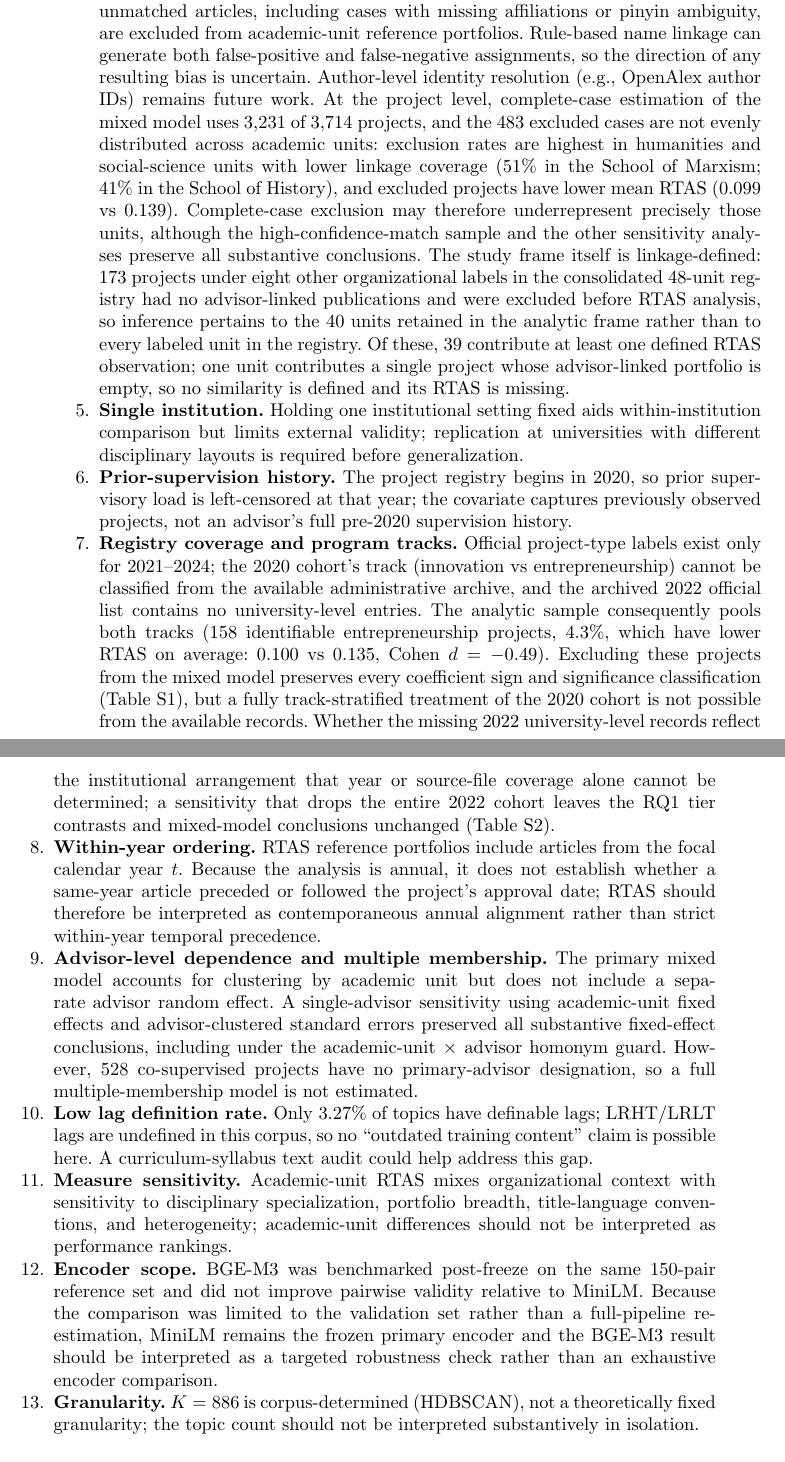
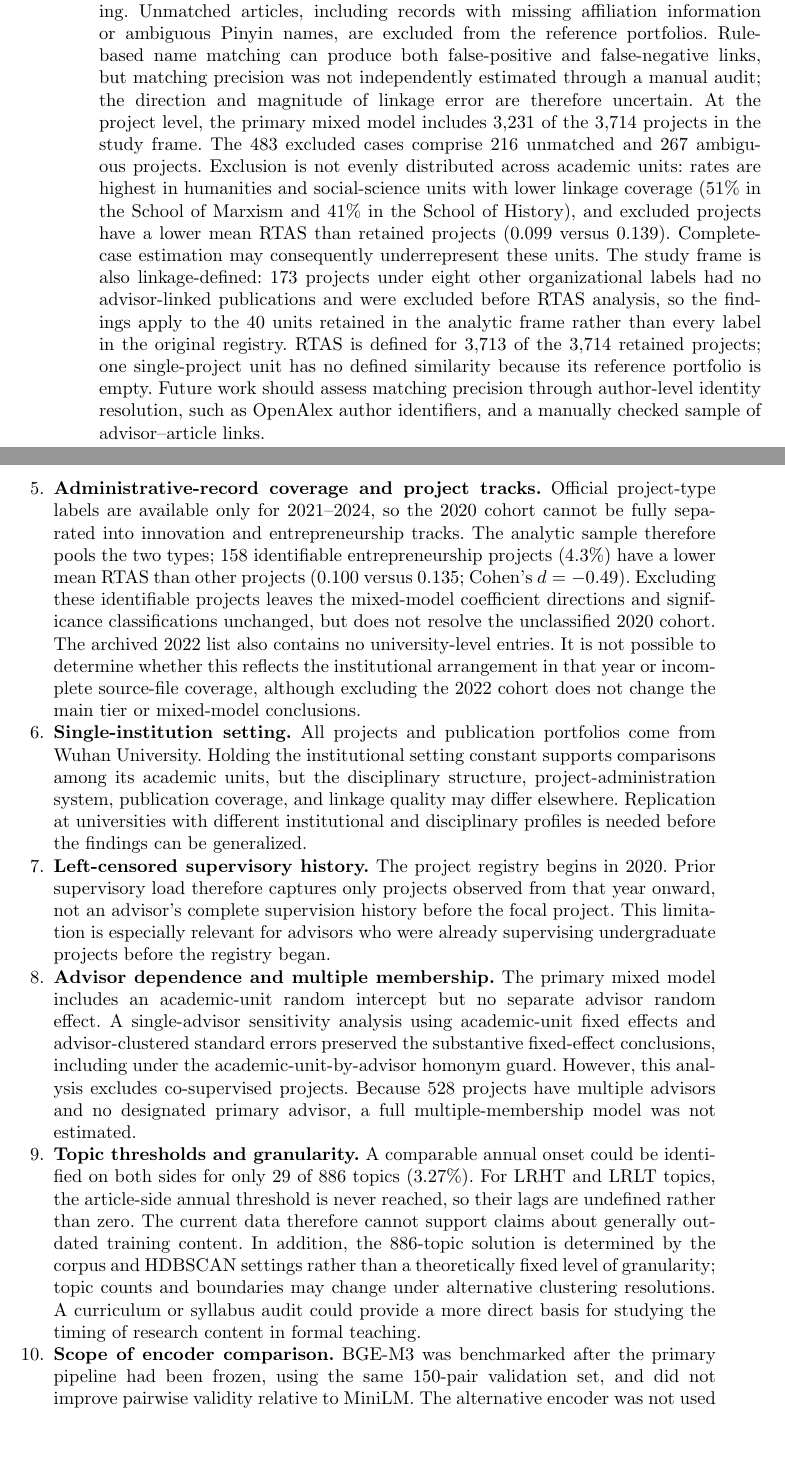
Before and after one commit to victoryangcw/RTAS-knowledge-diffusion, a LaTeX paper (manuscript/springer_submission/main.tex): two parts of pages 30 and 31 of 37, joined at a grey line, cut so that both start at the same text, the shorter picture padded with empty space. Compiled offline with pdfLaTeX.

Commit message:
Refine Limitations to distinguish unresolved constraints from Discussion

```diff
--- a/manuscript/springer_submission/main.tex
+++ b/manuscript/springer_submission/main.tex
@@ -414,23 +414,17 @@ The appropriate use of RTAS is descriptive and question-specific. Responsible-me
 
-\item \textbf{Linkage coverage.} 58.5\% of articles are advisor-matched to academic units; unmatched articles, including cases with missing affiliations or pinyin ambiguity, are excluded from academic-unit reference portfolios. Rule-based name linkage can generate both false-positive and false-negative assignments, so the direction of any resulting bias is uncertain. Author-level identity resolution (e.g., OpenAlex author IDs) remains future work. At the project level, complete-case estimation of the mixed model uses 3,231 of 3,714 projects, and the 483 excluded cases are not evenly distributed across academic units: exclusion rates are highest in humanities and social-science units with lower linkage coverage (51\% in the School of Marxism; 41\% in the School of History), and excluded projects have lower mean RTAS (0.099 vs 0.139). Complete-case exclusion may therefore underrepresent precisely those units, although the high-confidence-match sample and the other sensitivity analyses preserve all substantive conclusions. The study frame itself is linkage-defined: 173 projects under eight other organizational labels in the consolidated 48-unit registry had no advisor-linked publications and were excluded before RTAS analysis, so inference pertains to the 40 units retained in the analytic frame rather than to every labeled unit in the registry. Of these, 39 contribute at least one defined RTAS observation; one unit contributes a single project whose advisor-linked portfolio is empty, so no similarity is defined and its RTAS is missing.
+\item \textbf{Advisor--article linkage coverage and accuracy.} Only 58.5\% of retrieved articles are assigned to at least one academic unit through advisor--author matching. Unmatched articles, including records with missing affiliation information or ambiguous Pinyin names, are excluded from the reference portfolios. Rule-based name matching can produce both false-positive and false-negative links, but matching precision was not independently estimated through a manual audit; the direction and magnitude of linkage error are therefore uncertain. At the project level, the primary mixed model includes 3,231 of the 3,714 projects in the study frame. The 483 excluded cases comprise 216 unmatched and 267 ambiguous projects. Exclusion is not evenly distributed across academic units: rates are highest in humanities and social-science units with lower linkage coverage (51\% in the School of Marxism and 41\% in the School of History), and excluded projects have a lower mean RTAS than retained projects (0.099 versus 0.139). Complete-case estimation may consequently underrepresent these units. The study frame is also linkage-defined: 173 projects under eight other organizational labels had no advisor-linked publications and were excluded before RTAS analysis, so the findings apply to the 40 units retained in the analytic frame rather than every label in the original registry. RTAS is defined for 3,713 of the 3,714 retained projects; one single-project unit has no defined similarity because its reference portfolio is empty. Future work should assess matching precision through author-level identity resolution, such as OpenAlex author identifiers, and a manually checked sample of advisor--article links.
 
-\item \textbf{Single institution.} Holding one institutional setting fixed aids within-institution comparison but limits external validity; replication at universities with different disciplinary layouts is required before generalization.
+\item \textbf{Administrative-record coverage and project tracks.} Official project-type labels are available only for 2021--2024, so the 2020 cohort cannot be fully separated into innovation and entrepreneurship tracks. The analytic sample therefore pools the two types; 158 identifiable entrepreneurship projects (4.3\%) have a lower mean RTAS than other projects (0.100 versus 0.135; Cohen's $d=-0.49$). Excluding these identifiable projects leaves the mixed-model coefficient directions and significance classifications unchanged, but does not resolve the unclassified 2020 cohort. The archived 2022 list also contains no university-level entries. It is not possible to determine whether this reflects the institutional arrangement in that year or incomplete source-file coverage, although excluding the 2022 cohort does not change the main tier or mixed-model conclusions.
 
-\item \textbf{Prior-supervision history.} The project registry begins in 2020, so prior supervisory load is left-censored at that year; the covariate captures previously observed projects, not an advisor's full pre-2020 supervision history.
+\item \textbf{Single-institution setting.} All projects and publication portfolios come from Wuhan University. Holding the institutional setting constant supports comparisons among its academic units, but the disciplinary structure, project-administration system, publication coverage, and linkage quality may differ elsewhere. Replication at universities with different institutional and disciplinary profiles is needed before the findings can be generalized.
 
-\item \textbf{Registry coverage and program tracks.} Official project-type labels exist only for 2021--2024; the 2020 cohort's track (innovation vs entrepreneurship) cannot be classified from the available administrative archive, and the archived 2022 official list contains no university-level entries. The analytic sample consequently pools both tracks (158 identifiable entrepreneurship projects, 4.3\%, which have lower RTAS on average: 0.100 vs 0.135, Cohen $d=-0.49$). Excluding these projects from the mixed model preserves every coefficient sign and significance classification (Table~S1), but a fully track-stratified treatment of the 2020 cohort is not possible from the available records. Whether the missing 2022 university-level records reflect the institutional arrangement that year or source-file coverage alone cannot be determined; a sensitivity that drops the entire 2022 cohort leaves the RQ1 tier contrasts and mixed-model conclusions unchanged (Table~S2).
+\item \textbf{Left-censored supervisory history.} The project registry begins in 2020. Prior supervisory load therefore captures only projects observed from that year onward, not an advisor's complete supervision history before the focal project. This limitation is especially relevant for advisors who were already supervising undergraduate projects before the registry began.
 
-\item \textbf{Within-year ordering.} RTAS reference portfolios include articles from the focal calendar year $t$. Because the analysis is annual, it does not establish whether a same-year article preceded or followed the project's approval date; RTAS should therefore be interpreted as contemporaneous annual alignment rather than strict within-year temporal precedence.
+\item \textbf{Advisor dependence and multiple membership.} The primary mixed model includes an academic-unit random intercept but no separate advisor random effect. A single-advisor sensitivity analysis using academic-unit fixed effects and advisor-clustered standard errors preserved the substantive fixed-effect conclusions, including under the academic-unit-by-advisor homonym guard. However, this analysis excludes co-supervised projects. Because 528 projects have multiple advisors and no designated primary advisor, a full multiple-membership model was not estimated.
 
-\item \textbf{Advisor-level dependence and multiple membership.} The primary mixed model accounts for clustering by academic unit but does not include a separate advisor random effect. A single-advisor sensitivity using academic-unit fixed effects and advisor-clustered standard errors preserved all substantive fixed-effect conclusions, including under the academic-unit $\times$ advisor homonym guard. However, 528 co-supervised projects have no primary-advisor designation, so a full multiple-membership model is not estimated.
+\item \textbf{Topic thresholds and granularity.} A comparable annual onset could be identified on both sides for only 29 of 886 topics (3.27\%). For LRHT and LRLT topics, the article-side annual threshold is never reached, so their lags are undefined rather than zero. The current data therefore cannot support claims about generally outdated training content. In addition, the 886-topic solution is determined by the corpus and HDBSCAN settings rather than a theoretically fixed level of granularity; topic counts and boundaries may change under alternative clustering resolutions. A curriculum or syllabus audit could provide a more direct basis for studying the timing of research content in formal teaching.
 
-\item \textbf{Low lag definition rate.} Only 3.27\% of topics have definable lags; LRHT/LRLT lags are undefined in this corpus, so no ``outdated training content'' claim is possible here. A curriculum-syllabus text audit could help address this gap.
-
-\item \textbf{Measure sensitivity.} Academic-unit RTAS mixes organizational context with sensitivity to disciplinary specialization, portfolio breadth, title-language conventions, and heterogeneity; academic-unit differences should not be interpreted as performance rankings.
-
-\item \textbf{Encoder scope.} BGE-M3 was benchmarked post-freeze on the same 150-pair reference set and did not improve pairwise validity relative to MiniLM. Because the comparison was limited to the validation set rather than a full-pipeline re-estimation, MiniLM remains the frozen primary encoder and the BGE-M3 result should be interpreted as a targeted robustness check rather than an exhaustive encoder comparison.
-
-\item \textbf{Granularity.} $K=886$ is corpus-determined (HDBSCAN), not a theoretically fixed granularity; the topic count should not be interpreted substantively in isolation.
+\item \textbf{Scope of encoder comparison.} BGE-M3 was benchmarked after the primary pipeline had been frozen, using the same 150-pair validation set, and did not improve pairwise validity relative to MiniLM. The alternative encoder was not used to re-estimate the full RTAS dataset or the substantive models. The comparison should therefore be read as a targeted check on pairwise title similarity, not as an exhaustive comparison of encoders or evidence that the full pipeline would produce identical results under another model.
 \end{enumerate}
 
 \section{Conclusion}
```
Also changed, not shown: manuscript/springer_submission/main.tex (6 more changed lines).
